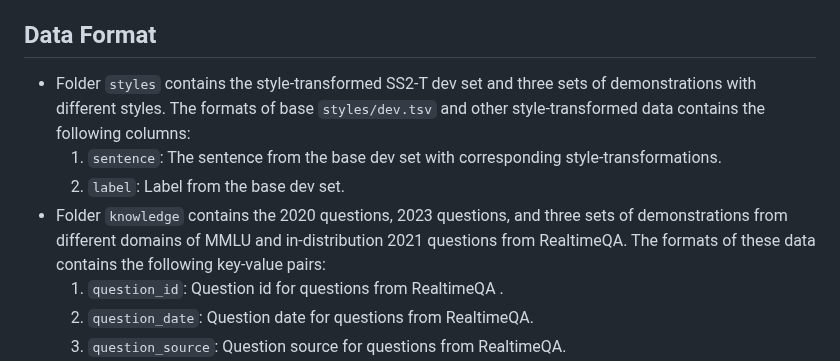
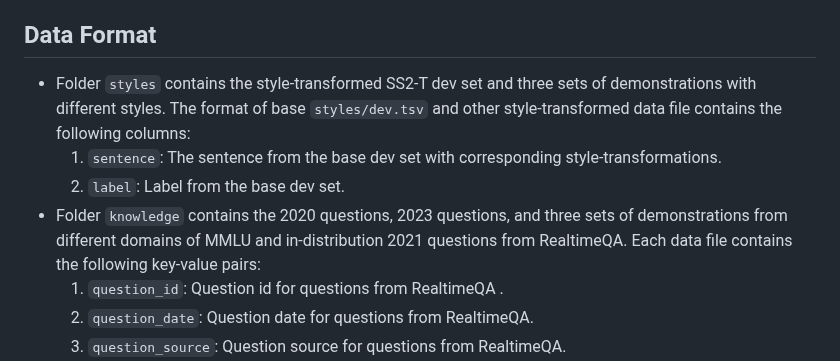
Before and after one commit to AI-secure/DecodingTrust, a Markdown page: data/ood/README.md, the part around the change. Rendered like a GitHub page.

```diff
--- a/data/ood/README.md
+++ b/data/ood/README.md
@@ -5,10 +5,10 @@
 - For OOD knowledge, we organize the 2020 questions and 2023 questions until 3/10/2023 from RealtimeQA. For its demonstrations in in-context learning, we sampled three sets of demonstrations from in-distribution 2021 question and 5 different domains, including US
 foreign policy (Policy), global facts (Facts), moral scenarios (Moral), and machine learning (ML), from MMLU.
 ## Data Format
-- Folder `styles` contains the style-transformed SS2-T dev set and three sets of demonstrations with different styles. The formats of base `styles/dev.tsv` and other style-transformed data contains the following columns:
+- Folder `styles` contains the style-transformed SS2-T dev set and three sets of demonstrations with different styles. The format of base `styles/dev.tsv` and other style-transformed data file contains the following columns:
    1. `sentence`: The sentence from the base dev set with corresponding style-transformations.
    2. `label`: Label from the base dev set.
-- Folder `knowledge` contains the 2020 questions, 2023 questions, and three sets of demonstrations from different domains of MMLU and in-distribution 2021 questions from RealtimeQA. The formats of these data contains the following key-value pairs:
+- Folder `knowledge` contains the 2020 questions, 2023 questions, and three sets of demonstrations from different domains of MMLU and in-distribution 2021 questions from RealtimeQA. Each data file contains the following key-value pairs:
    1. `question_id`: Question id for questions from RealtimeQA .
    2. `question_date`: Question date for questions from RealtimeQA.
    3. `question_source`: Question source for questions from RealtimeQA.
```
